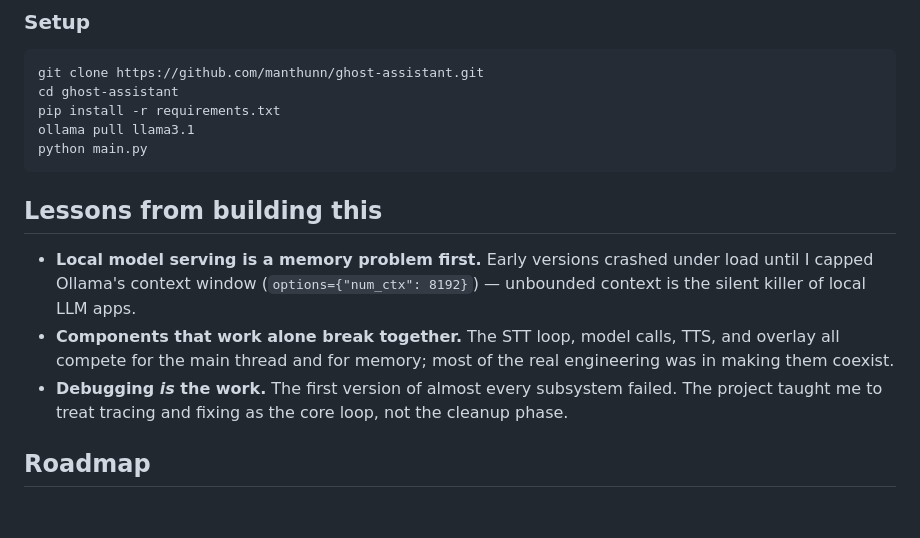
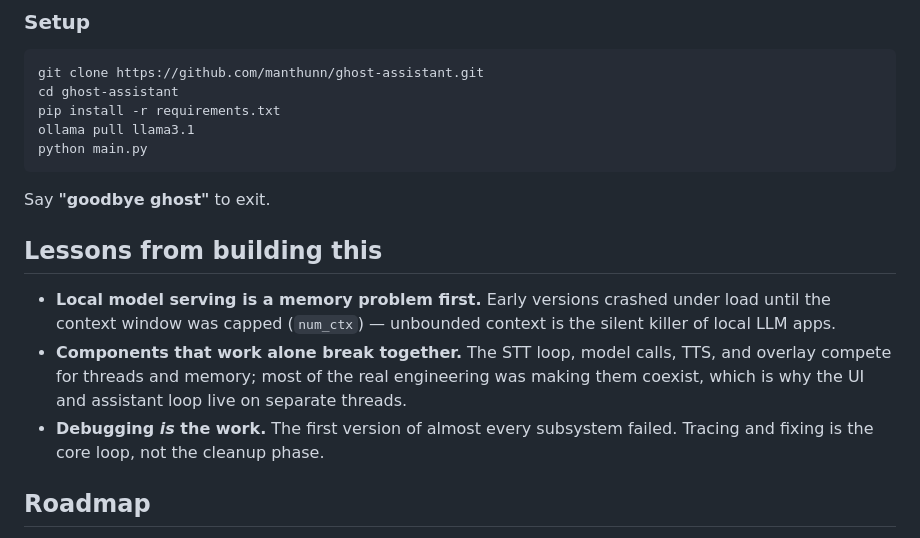
Before and after one commit to manthunn/ghost-assistant, a Markdown page: README.md, the part around one of its changes. GitHub-like rendering; blank space fills up the shorter version.

````diff
--- a/README.md
+++ b/README.md
@@ -62,11 +78,13 @@ ollama pull llama3.1
 python main.py
 ```
 
+Say **"goodbye ghost"** to exit.
+
 ## Lessons from building this
 
-- **Local model serving is a memory problem first.** Early versions crashed under load until I capped Ollama's context window (`options={"num_ctx": 8192}`) — unbounded context is the silent killer of local LLM apps.
-- **Components that work alone break together.** The STT loop, model calls, TTS, and overlay all compete for the main thread and for memory; most of the real engineering was in making them coexist.
-- **Debugging *is* the work.** The first version of almost every subsystem failed. The project taught me to treat tracing and fixing as the core loop, not the cleanup phase.
+- **Local model serving is a memory problem first.** Early versions crashed under load until the context window was capped (`num_ctx`) — unbounded context is the silent killer of local LLM apps.
+- **Components that work alone break together.** The STT loop, model calls, TTS, and overlay compete for threads and memory; most of the real engineering was making them coexist, which is why the UI and assistant loop live on separate threads.
+- **Debugging *is* the work.** The first version of almost every subsystem failed. Tracing and fixing is the core loop, not the cleanup phase.
 
 ## Roadmap
 
````
Also changed, not shown: other parts of README.md (+47 -31 lines).
